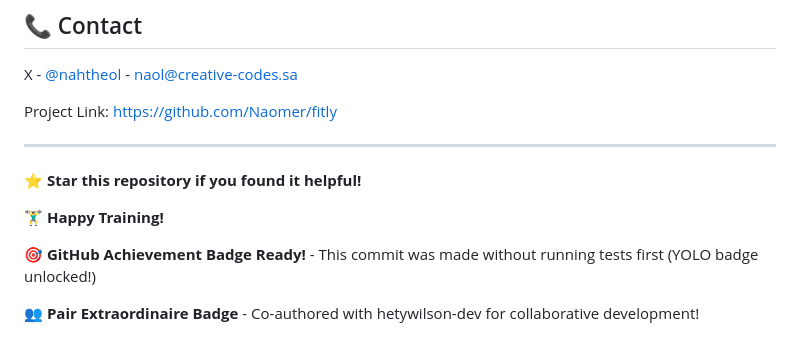
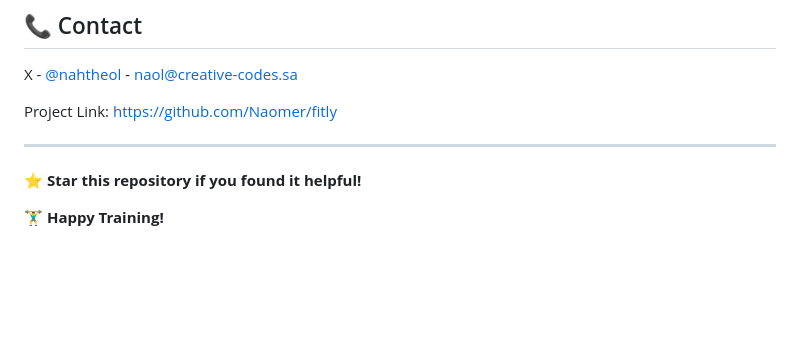
Before and after one commit to Naomer/fitly, a Markdown page: README.md, the part around the change. Drawn GitHub-style; blank space fills up the shorter version.

```diff
--- a/README.md
+++ b/README.md
@@ -176,7 +176,3 @@ Project Link: [https://github.com/Naomer/fitly](https://github.com/Naomer/fitly)
 ⭐ **Star this repository if you found it helpful!**
 
 🏋️‍♂️ **Happy Training!**
-
-🎯 **GitHub Achievement Badge Ready!** - This commit was made without running tests first (YOLO badge unlocked!)
-
-👥 **Pair Extraordinaire Badge** - Co-authored with hetywilson-dev for collaborative development!
```
